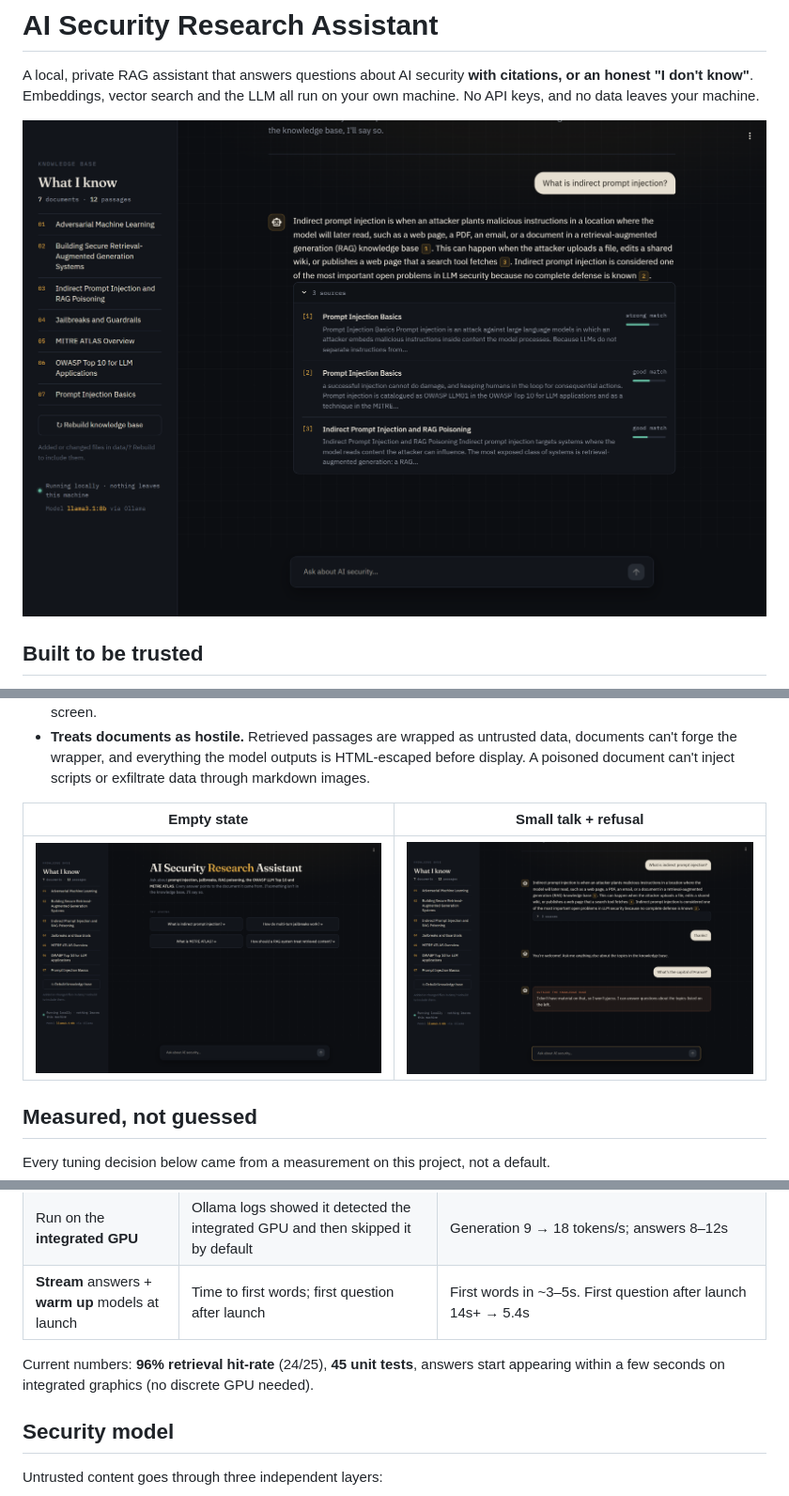
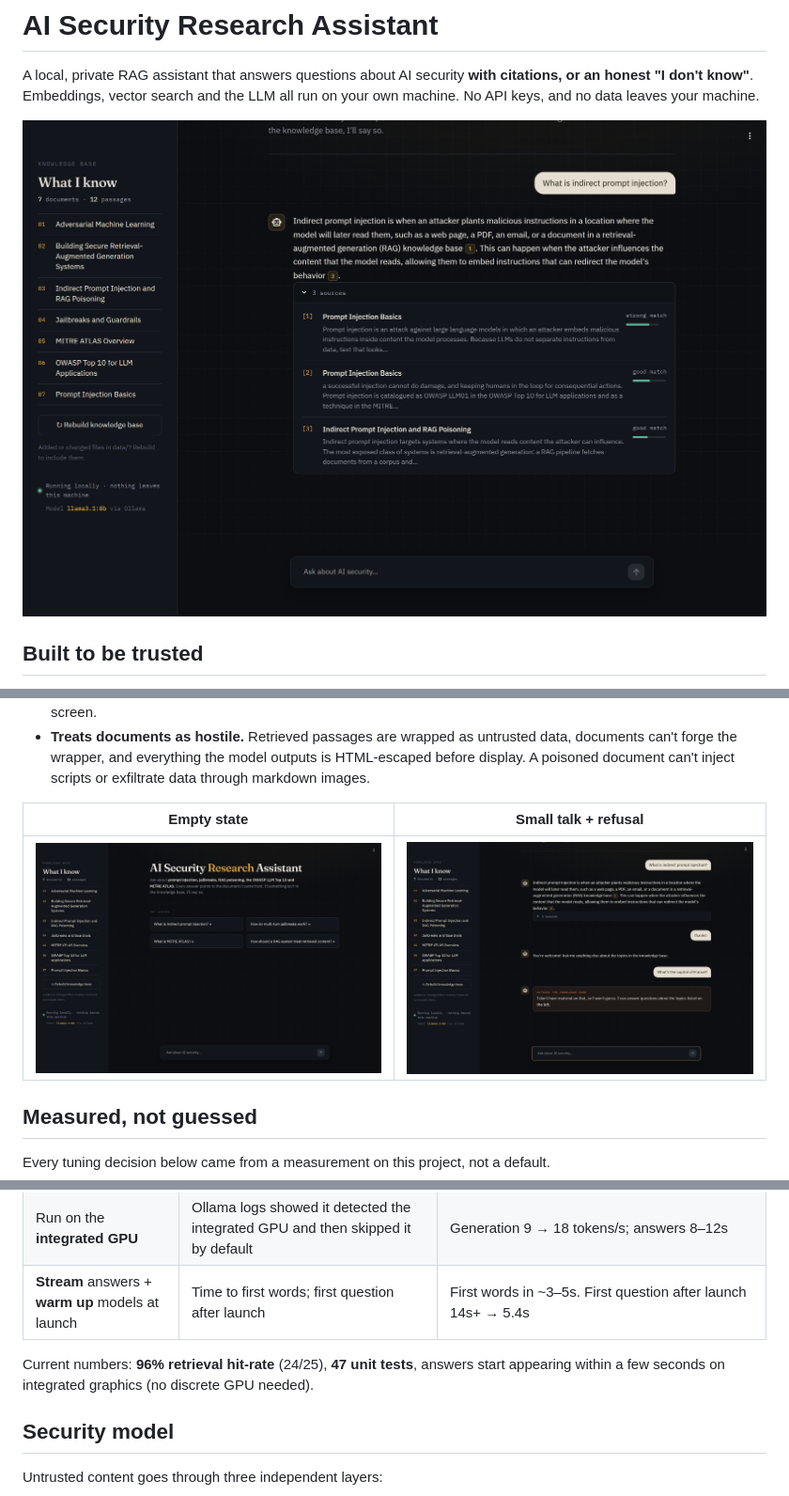
Before and after one commit to Kat0x0Ace/ai-security-research-assistant, a Markdown page: README.md, 3 parts joined by grey strips. Shown at 94% size. GitHub-like rendering; pictures changed too: docs/screenshots/cited-answer.png, docs/screenshots/empty-state.png, docs/screenshots/refusal.png.

```diff
--- a/README.md
+++ b/README.md
@@ -28,7 +28,7 @@ Every tuning decision below came from a measurement on this project, not a defau
 | Run on the **integrated GPU** | Ollama logs showed it detected the integrated GPU and then skipped it by default | Generation 9 → 18 tokens/s; answers 8–12s |
 | **Stream** answers + **warm up** models at launch | Time to first words; first question after launch | First words in ~3–5s. First question after launch 14s+ → 5.4s |
 
-Current numbers: **96% retrieval hit-rate** (24/25), **45 unit tests**, answers start appearing within a few seconds on integrated graphics (no discrete GPU needed).
+Current numbers: **96% retrieval hit-rate** (24/25), **47 unit tests**, answers start appearing within a few seconds on integrated graphics (no discrete GPU needed).
 
 ## Security model
 
```
Also changed, not shown: other parts of README.md (+1 -1 lines), 3 other files.
